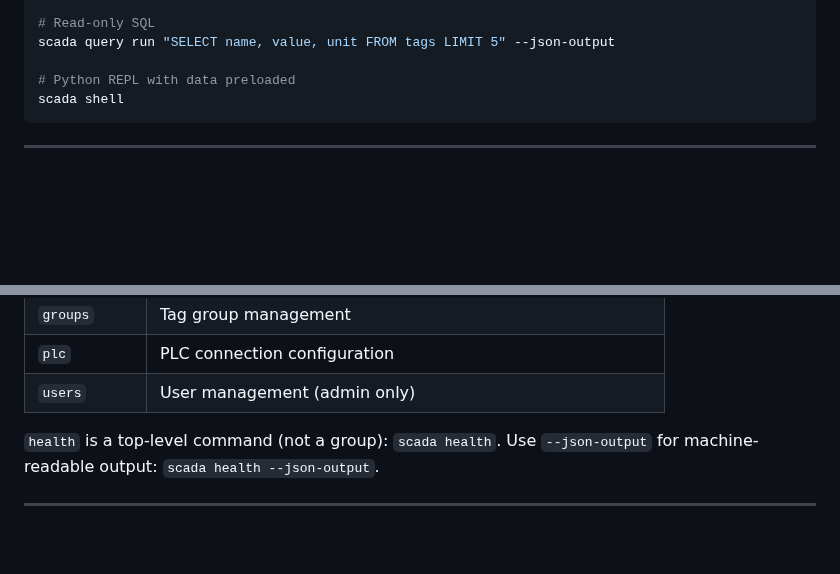
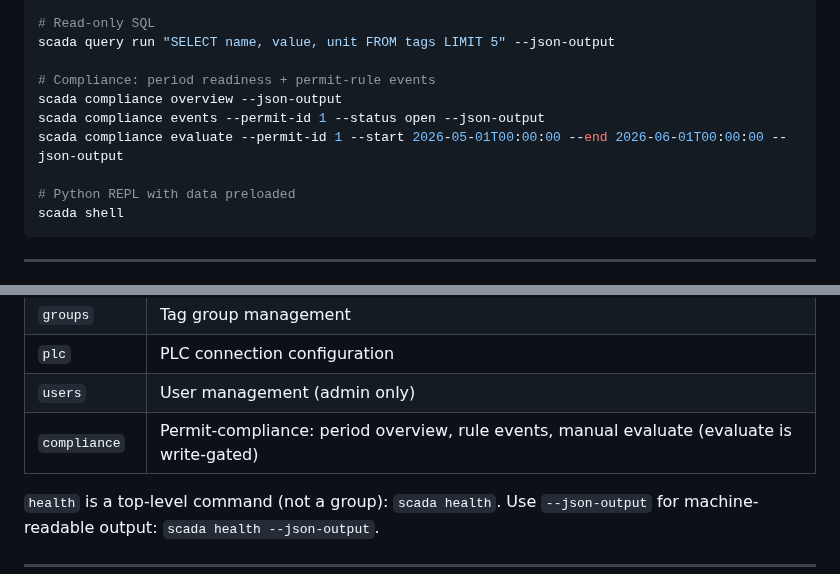
Before and after one commit to bmdersleri/smart, a Markdown page: AGENTS.md, 2 parts joined by grey strips. Rendered like a GitHub page; blank space fills up the shorter version.

Commit message:
docs(compliance): document agent compliance commands
Add scada compliance overview/events/evaluate to AGENTS.md quick-start
and command-group table, the /api/compliance row to the README API
table, and a compliance CLI example to the README agent section.

Co-Authored-By: Claude Opus 4.8 (1M context) <noreply@anthropic.com>

````diff
--- a/AGENTS.md
+++ b/AGENTS.md
@@ -164,6 +164,11 @@ scada dashboard trend 1 2 --hours 24 --json-output
 # Read-only SQL
 scada query run "SELECT name, value, unit FROM tags LIMIT 5" --json-output
 
+# Compliance: period readiness + permit-rule events
+scada compliance overview --json-output
+scada compliance events --permit-id 1 --status open --json-output
+scada compliance evaluate --permit-id 1 --start 2026-05-01T00:00:00 --end 2026-06-01T00:00:00 --json-output
+
 # Python REPL with data preloaded
 scada shell
 ```
@@ -192,6 +197,7 @@ Most read-oriented commands support `--json-output` for machine-readable output
 | `groups` | Tag group management |
 | `plc` | PLC connection configuration |
 | `users` | User management (admin only) |
+| `compliance` | Permit-compliance: period overview, rule events, manual evaluate (evaluate is write-gated) |
 
 `health` is a top-level command (not a group): `scada health`. Use `--json-output` for machine-readable output: `scada health --json-output`.
 
````
Also changed, not shown: README.md (+2 -0 lines).
